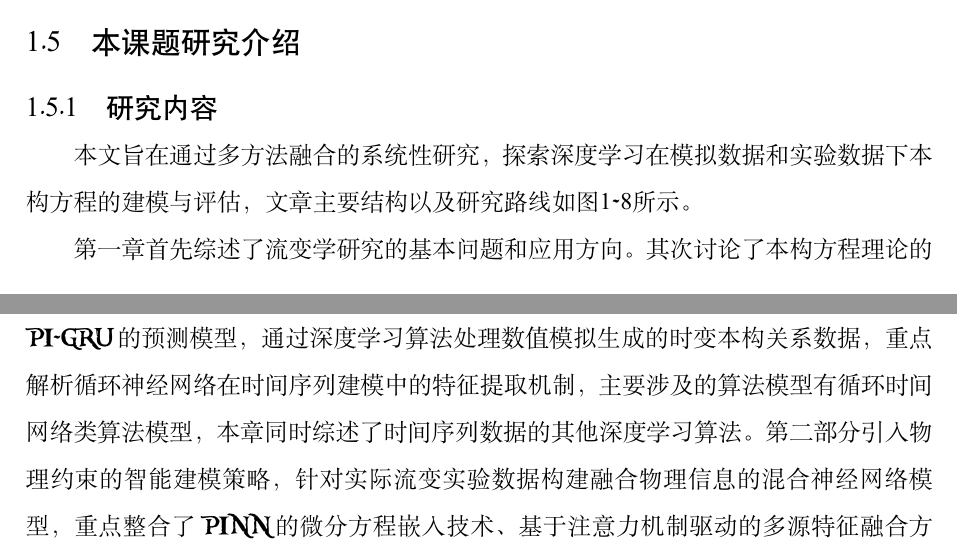
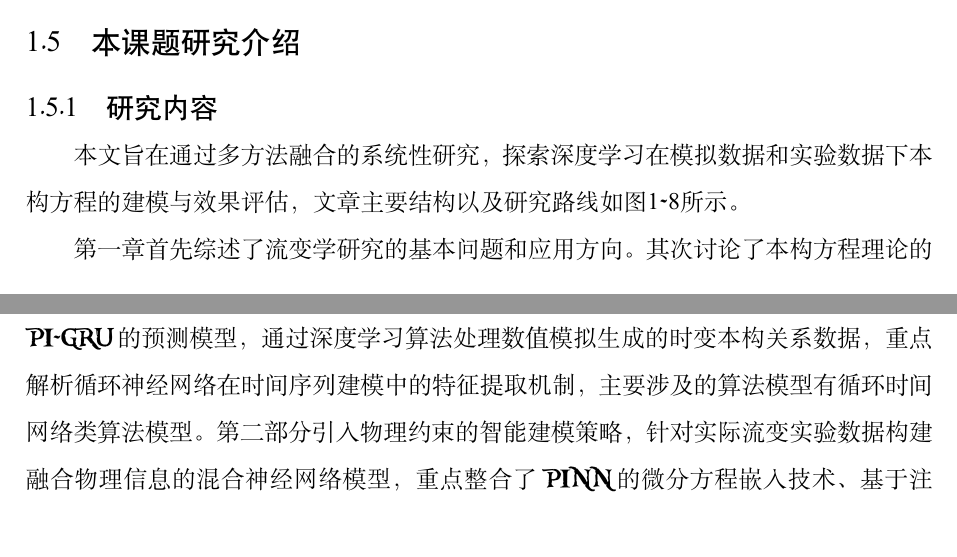
Before and after one commit to xiaolihuamao/masterthesis, a LaTeX thesis (scutthesis.tex, which reads chapter/chapter01.tex, chapter/chapter02.tex): two parts of pages 28 and 32 of 121 before the commit and two parts of pages 26 and 30 of 118 after it, joined at a grey line, cut so that both start at the same text. Compiled offline with XeLaTeX; a missing font is replaced by an installed copy or a similar font.

Commit message:
edit yudabian1

```diff
--- a/chapter/chapter01.tex
+++ b/chapter/chapter01.tex
@@ -203,7 +203,7 @@ Doi和Edwards尝试从分子角度构建本构方程，在管子模型的基础
 
 \section{本课题研究介绍}
 \subsection{研究内容}
-本文旨在通过多方法融合的系统性研究，探索深度学习在模拟数据和实验数据下本构方程的建模与评估，文章主要结构以及研究路线如图\ref{HolisticResearchFramework}所示。
+本文旨在通过多方法融合的系统性研究，探索深度学习在模拟数据和实验数据下本构方程的建模与效果评估，文章主要结构以及研究路线如图\ref{HolisticResearchFramework}所示。
 
 第一章首先综述了流变学研究的基本问题和应用方向。其次讨论了本构方程理论的发展，经典本构方程的发展历史，数学形式，适用范围等。然后综述了本构方程的研究方法，包括传统的数值方法和近年来被广泛研究的数据驱动机器学习方法。最后综述了将物理约束引入机器学习方法的研究现状，并简述了本文后续的课题设计方案。
 
--- a/chapter/chapter02.tex
+++ b/chapter/chapter02.tex
@@ -1,6 +1,6 @@
 \chapter{算法介绍}
 \section{引言}
-本文基本的研究思路是使用数值模拟算法和深度学习算法来研究流变学本构方程建模。本文研究第一部分基于动态时序建模理论和PINN的物理约束理论，构建PI-GRU的预测模型，通过深度学习算法处理数值模拟生成的时变本构关系数据，重点解析循环神经网络在时间序列建模中的特征提取机制，主要涉及的算法模型有循环时间网络类算法模型，本章同时综述了时间序列数据的其他深度学习算法。第二部分引入物理约束的智能建模策略，针对实际流变实验数据构建融合物理信息的混合神经网络模型，重点整合了PINN的微分方程嵌入技术、基于注意力机制驱动的多源特征融合方法，以及结合CVAE的生成式建模策略，实现物理规律约束下的数据-模型双驱动建模。
+本文基本的研究思路是使用数值模拟算法和深度学习算法来研究流变学本构方程建模。本文研究第一部分基于动态时序建模理论和PINN的物理约束理论，构建PI-GRU的预测模型，通过深度学习算法处理数值模拟生成的时变本构关系数据，重点解析循环神经网络在时间序列建模中的特征提取机制，主要涉及的算法模型有循环时间网络类算法模型。第二部分引入物理约束的智能建模策略，针对实际流变实验数据构建融合物理信息的混合神经网络模型，重点整合了PINN的微分方程嵌入技术、基于注意力机制驱动的多源特征融合方法，以及结合CVAE的生成式建模策略，实现物理规律约束下的数据-模型双驱动建模。
 
 本章将在此基础上，对研究中所涉及的关键算法进行理论概述，并阐述实验中算法选型的依据，以系统性地综述相关领域的研究进展，为后续研究奠定理论基础。
 \section{算法介绍}
```
Also changed, not shown: scutthesis.tex (+1 -1 lines), cover_file/thesis_cover.pdf, cover_file/thesis_cover_init.pdf (added), chapter/chapter01.tex (4 more changed lines), 1 other file.
